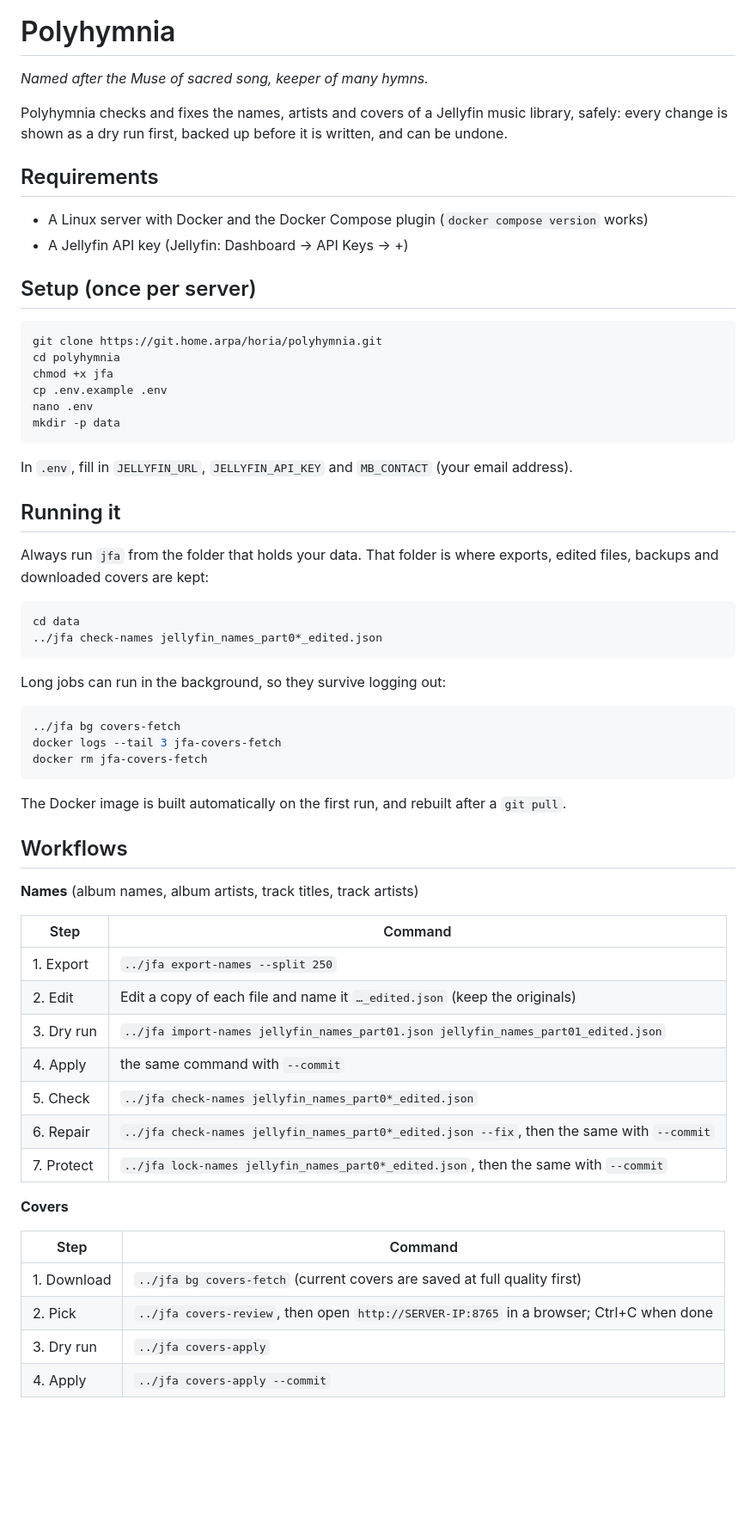
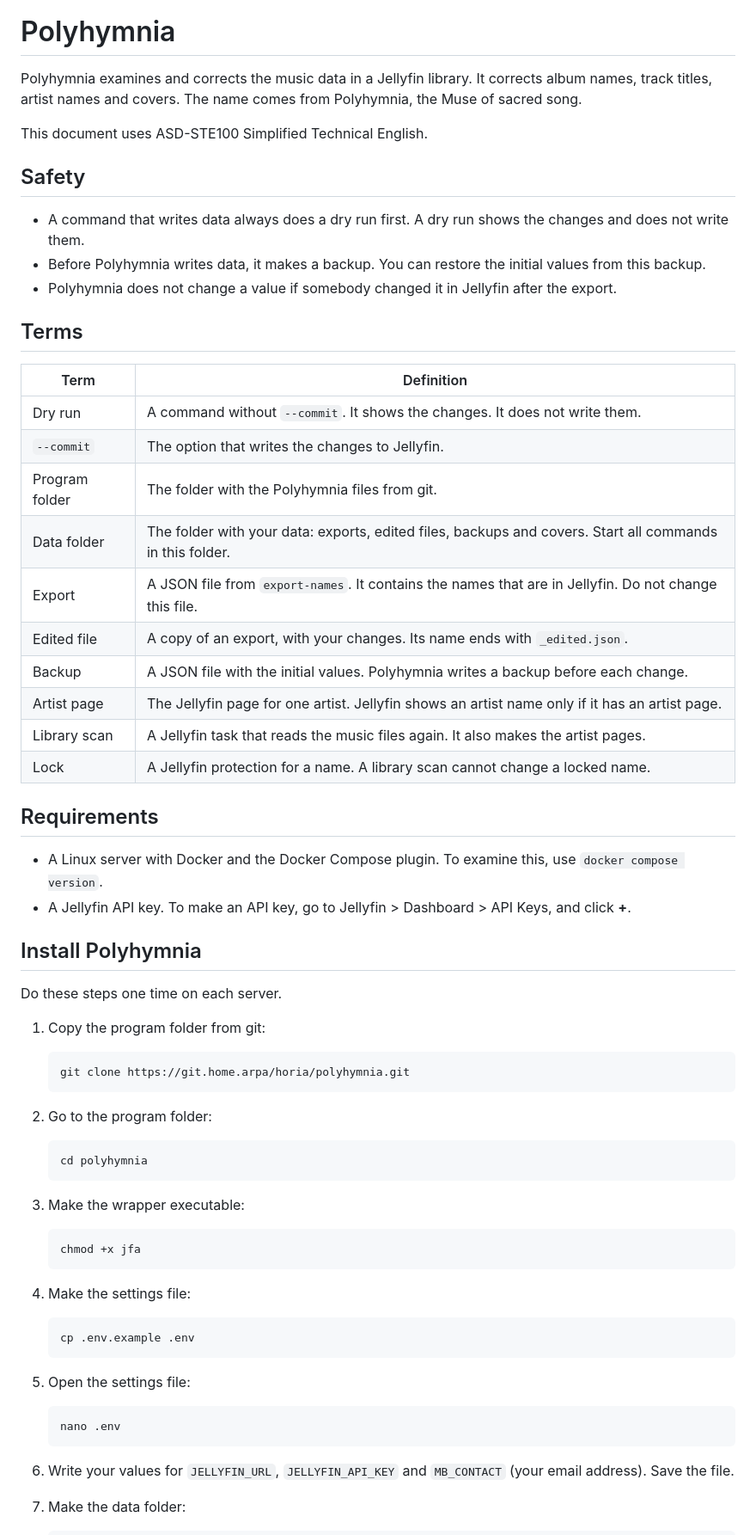
Before and after one commit to om1d3/polyhymnia, a Markdown page: README.md, the part around one of its changes. Shown at 86% size. GitHub-like rendering; blank space fills up the shorter version.

````diff
--- a/README.md
+++ b/README.md
@@ -2,69 +2,73 @@
 
 # Polyhymnia
 
-*Named after the Muse of sacred song, keeper of many hymns.*
+Polyhymnia examines and corrects the music data in a Jellyfin library.
+It corrects album names, track titles, artist names and covers.
+The name comes from Polyhymnia, the Muse of sacred song.
 
-Polyhymnia checks and fixes the names, artists and covers of a Jellyfin music library, safely:
-every change is shown as a dry run first, backed up before it is written, and can be undone.
+This document uses ASD-STE100 Simplified Technical English.
+
+## Safety
+
+- A command that writes data always does a dry run first. A dry run shows the changes and does not write them.
+- Before Polyhymnia writes data, it makes a backup. You can restore the initial values from this backup.
+- Polyhymnia does not change a value if somebody changed it in Jellyfin after the export.
+
+## Terms
+
+| Term | Definition |
+|---|---|
+| Dry run | A command without `--commit`. It shows the changes. It does not write them. |
+| `--commit` | The option that writes the changes to Jellyfin. |
+| Program folder | The folder with the Polyhymnia files from git. |
+| Data folder | The folder with your data: exports, edited files, backups and covers. Start all commands in this folder. |
+| Export | A JSON file from `export-names`. It contains the names that are in Jellyfin. Do not change this file. |
+| Edited file | A copy of an export, with your changes. Its name ends with `_edited.json`. |
+| Backup | A JSON file with the initial values. Polyhymnia writes a backup before each change. |
+| Artist page | The Jellyfin page for one artist. Jellyfin shows an artist name only if it has an artist page. |
+| Library scan | A Jellyfin task that reads the music files again. It also makes the artist pages. |
+| Lock | A Jellyfin protection for a name. A library scan cannot change a locked name. |
 
 ## Requirements
 
-- A Linux server with Docker and the Docker Compose plugin (`docker compose version` works)
-- A Jellyfin API key (Jellyfin: Dashboard → API Keys → +)
+- A Linux server with Docker and the Docker Compose plugin. To examine this, use `docker compose version`.
+- A Jellyfin API key. To make an API key, go to Jellyfin > Dashboard > API Keys, and click **+**.
 
-## Setup (once per server)
+## Install Polyhymnia
 
-```sh
-git clone https://git.home.arpa/horia/polyhymnia.git
-cd polyhymnia
-chmod +x jfa
-cp .env.example .env
-nano .env
-mkdir -p data
-```
+Do these steps one time on each server.
 
-In `.env`, fill in `JELLYFIN_URL`, `JELLYFIN_API_KEY` and `MB_CONTACT` (your email address).
+1. Copy the program folder from git:
 
-## Running it
+   ```sh
+   git clone https://git.home.arpa/horia/polyhymnia.git
+   ```
 
-Always run `jfa` from the folder that holds your data. That folder is where exports,
-edited files, backups and downloaded covers are kept:
+2. Go to the program folder:
 
-```sh
-cd data
-../jfa check-names jellyfin_names_part0*_edited.json
-```
+   ```sh
+   cd polyhymnia
+   ```
 
-Long jobs can run in the background, so they survive logging out:
+3. Make the wrapper executable:
 
-```sh
-../jfa bg covers-fetch
-docker logs --tail 3 jfa-covers-fetch
-docker rm jfa-covers-fetch
-```
+   ```sh
+   chmod +x jfa
+   ```
 
-The Docker image is built automatically on the first run, and rebuilt after a `git pull`.
+4. Make the settings file:
 
-## Workflows
+   ```sh
+   cp .env.example .env
+   ```
 
-**Names** (album names, album artists, track titles, track artists)
+5. Open the settings file:
 
-| Step | Command |
-|---|---|
-| 1. Export | `../jfa export-names --split 250` |
-| 2. Edit | Edit a copy of each file and name it `…_edited.json` (keep the originals) |
-| 3. Dry run | `../jfa import-names jellyfin_names_part01.json jellyfin_names_part01_edited.json` |
-| 4. Apply | the same command with `--commit` |
-| 5. Check | `../jfa check-names jellyfin_names_part0*_edited.json` |
-| 6. Repair | `../jfa check-names jellyfin_names_part0*_edited.json --fix`, then the same with `--commit` |
-| 7. Protect | `../jfa lock-names jellyfin_names_part0*_edited.json`, then the same with `--commit` |
+   ```sh
+   nano .env
+   ```
 
-**Covers**
+6. Write your values for `JELLYFIN_URL`, `JELLYFIN_API_KEY` and `MB_CONTACT` (your email address). Save the file.
 
-| Step | Command |
-|---|---|
-| 1. Download | `../jfa bg covers-fetch` (current covers are saved at full quality first) |
-| 2. Pick | `../jfa covers-review`, then open `http://SERVER-IP:8765` in a browser; Ctrl+C when done |
-| 3. Dry run | `../jfa covers-apply` |
-| 4. Apply | `../jfa covers-apply --commit` |
+7. Make the data folder:
 
````
Also changed, not shown: other parts of README.md (+186 -11 lines), docs/cover-picker.png, docs/logo.png, 5 other files.
